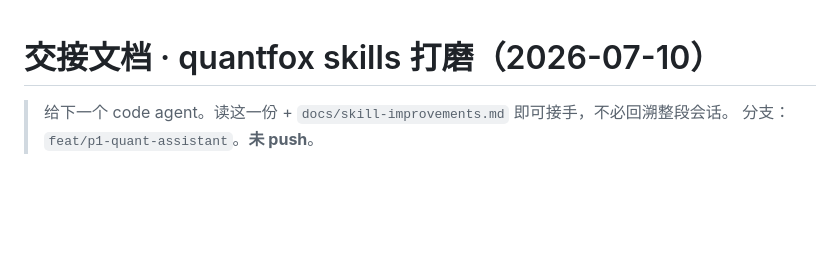
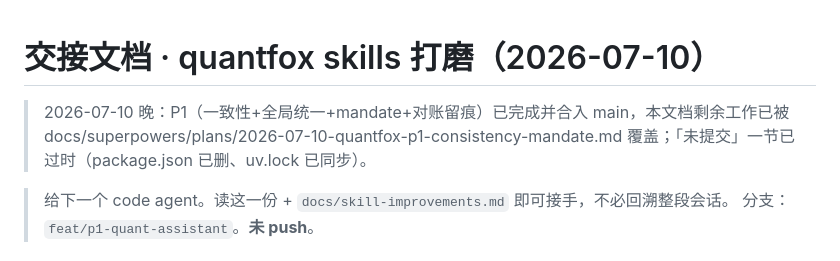
Before and after one commit to LordFoxFairy/quantfox, a Markdown page: docs/HANDOFF-2026-07-10.md, the part around the change. Drawn GitHub-style; blank space fills up the shorter version.

```diff
--- a/docs/HANDOFF-2026-07-10.md
+++ b/docs/HANDOFF-2026-07-10.md
@@ -1,4 +1,6 @@
 # 交接文档 · quantfox skills 打磨（2026-07-10）
+
+> 2026-07-10 晚：P1（一致性+全局统一+mandate+对账留痕）已完成并合入 main，本文档剩余工作已被 docs/superpowers/plans/2026-07-10-quantfox-p1-consistency-mandate.md 覆盖；「未提交」一节已过时（package.json 已删、uv.lock 已同步）。
 
 > 给下一个 code agent。读这一份 + `docs/skill-improvements.md` 即可接手，不必回溯整段会话。
 > 分支：`feat/p1-quant-assistant`。**未 push**。
```
Also changed, not shown: docs/skill-improvements.md (+1 -0 lines), docs/task.md (+7 -1 lines).
